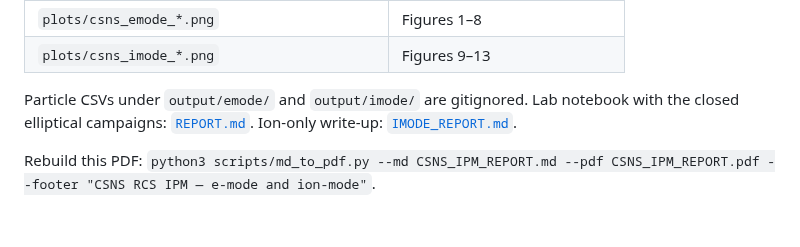
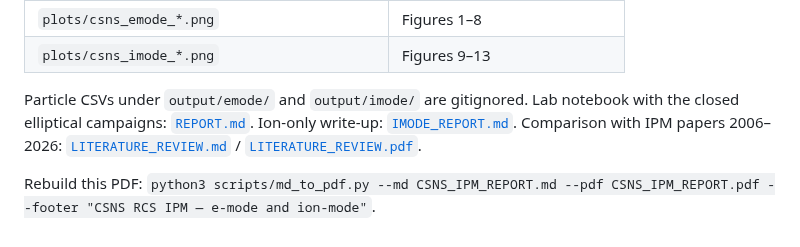
Before and after one commit to lzuyangrj/C-programming, a Markdown page: IPM/CSNS_IPM_REPORT.md, the part around the change. Rendered like a GitHub page.

```diff
--- a/IPM/CSNS_IPM_REPORT.md
+++ b/IPM/CSNS_IPM_REPORT.md
@@ -252,6 +252,6 @@ Toward the detector (\(\Delta y<0\)): slightly less expansion. Centroid shift vs
 | `plots/csns_emode_*.png` | Figures 1–8 |
 | `plots/csns_imode_*.png` | Figures 9–13 |
 
-Particle CSVs under `output/emode/` and `output/imode/` are gitignored. Lab notebook with the closed elliptical campaigns: [`REPORT.md`](REPORT.md). Ion-only write-up: [`IMODE_REPORT.md`](IMODE_REPORT.md).
+Particle CSVs under `output/emode/` and `output/imode/` are gitignored. Lab notebook with the closed elliptical campaigns: [`REPORT.md`](REPORT.md). Ion-only write-up: [`IMODE_REPORT.md`](IMODE_REPORT.md). Comparison with IPM papers 2006–2026: [`LITERATURE_REVIEW.md`](LITERATURE_REVIEW.md) / [`LITERATURE_REVIEW.pdf`](LITERATURE_REVIEW.pdf).
 
 Rebuild this PDF: `python3 scripts/md_to_pdf.py --md CSNS_IPM_REPORT.md --pdf CSNS_IPM_REPORT.pdf --footer "CSNS RCS IPM — e-mode and ion-mode"`.
```
Also changed, not shown: IPM/LITERATURE_REVIEW.md (added, +198 -0 lines), IPM/README.md (+2 -0 lines), IPM/REPORT.md (+1 -1 lines), IPM/plots/csns_review_emode_bmin.png (added), IPM/plots/csns_review_imode_model.png (added), 5 other files.
